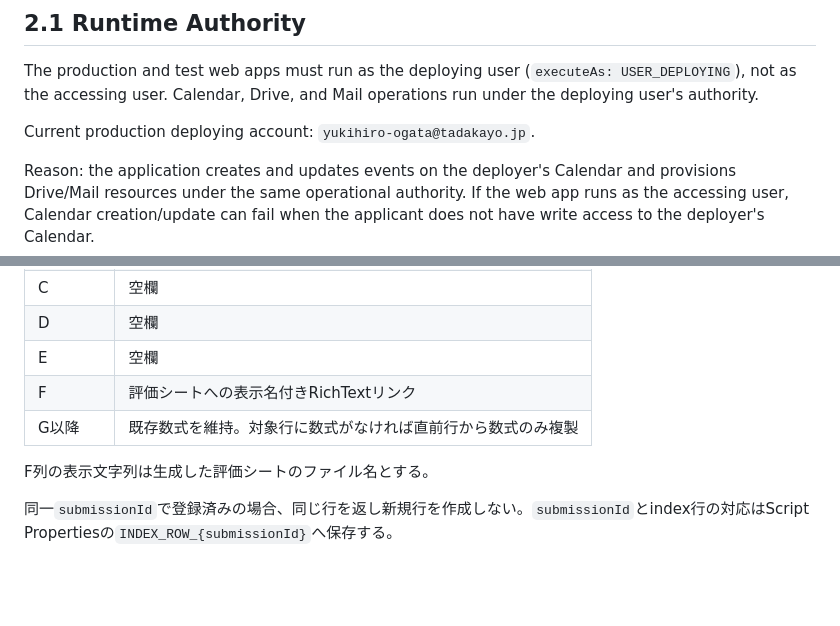
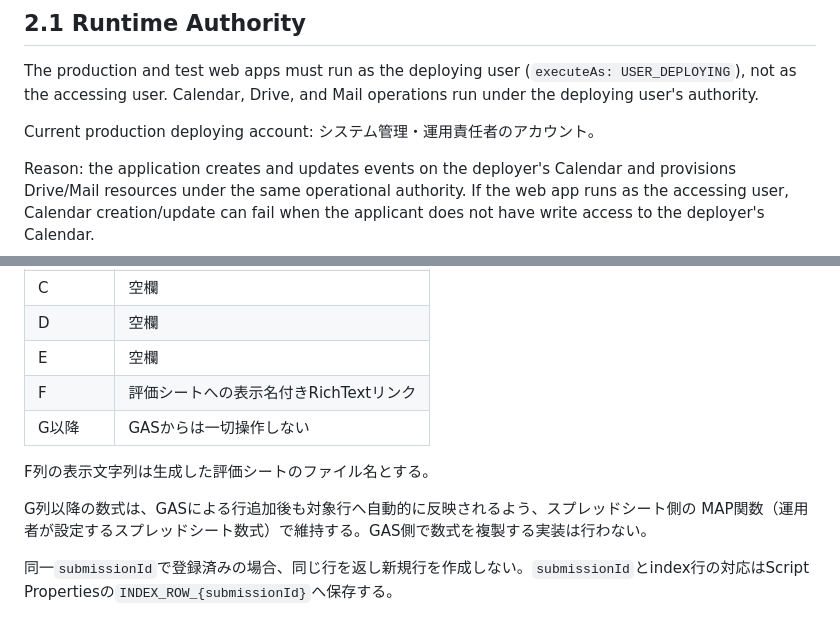
Before and after one commit to mayumi-hanaeda/gaosys, a Markdown page: SPEC.md, 2 parts joined by grey strips. GitHub-like rendering; blank space fills up the shorter version.

Commit message:
docs: fix second-opinion review findings from the Google Docs sync
- SPEC.md: replace the real deploying-account email with a role
  description (システム管理・運用責任者のアカウント), matching the same
  fix already applied in the Google Docs canonical spec.
- SPEC.md / TEST_CASES.md: correct the index sheet G-column description.
  It claimed GAS copies formulas into new rows, but no such code exists
  and never did in the Google Docs source either — that claim was an
  unsupported embellishment added only on the GitHub side. Replaced with
  the agreed design: GAS never touches column G+, formulas are kept live
  via a spreadsheet-side MAP function.
- SOW.md: remove a stray leftover "[tag]" bracket in the evaluation
  sheet filename example so it matches RD.md/TRD.md/SPEC.md's
  "★【taskayouName】..." wording; same cleanup applied to the Google Docs
  SOW tab.

```diff
--- a/SPEC.md
+++ b/SPEC.md
@@ -56,7 +56,7 @@ The production and test web apps must run as the deploying user
 (`executeAs: USER_DEPLOYING`), not as the accessing user. Calendar, Drive, and
 Mail operations run under the deploying user's authority.
 
-Current production deploying account: `yukihiro-ogata@tadakayo.jp`.
+Current production deploying account: システム管理・運用責任者のアカウント。
 
 Reason: the application creates and updates events on the deployer's Calendar
 and provisions Drive/Mail resources under the same operational authority. If
@@ -194,9 +194,12 @@ Q列の例:
 | D | 空欄 |
 | E | 空欄 |
 | F | 評価シートへの表示名付きRichTextリンク |
-| G以降 | 既存数式を維持。対象行に数式がなければ直前行から数式のみ複製 |
+| G以降 | GASからは一切操作しない |
 
 F列の表示文字列は生成した評価シートのファイル名とする。
+
+G列以降の数式は、GASによる行追加後も対象行へ自動的に反映されるよう、スプレッドシート側の
+MAP関数（運用者が設定するスプレッドシート数式）で維持する。GAS側で数式を複製する実装は行わない。
 
 同一`submissionId`で登録済みの場合、同じ行を返し新規行を作成しない。`submissionId`とindex行の対応はScript Propertiesの`INDEX_ROW_{submissionId}`へ保存する。
 
```
Also changed, not shown: SOW.md (+1 -1 lines), TEST_CASES.md (+1 -1 lines).
